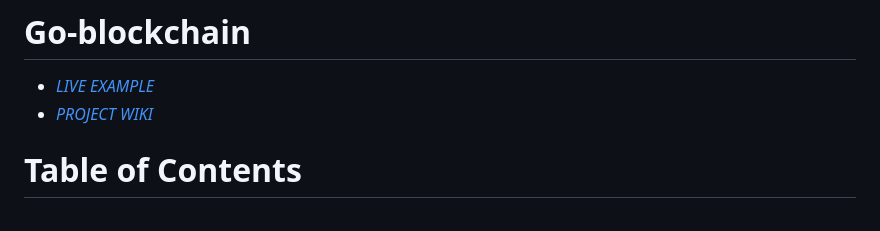
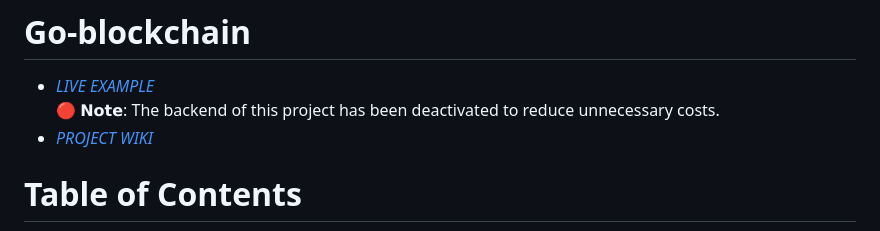
Before and after one commit to elarsaks/Go-blockchain, a Markdown page: README.md, the part around the change. Rendered like a GitHub page.

```diff
--- a/README.md
+++ b/README.md
@@ -1,6 +1,7 @@
 
 # Go-blockchain
 - [*LIVE EXAMPLE*](https://elarsaks.github.io/Go-blockchain/)
+🔴 𝗡𝗼𝘁𝗲: The backend of this project has been deactivated to reduce unnecessary costs.
 - [*PROJECT WIKI*](https://github.com/elarsaks/Go-blockchain/wiki)
 
 # Table of Contents
```
